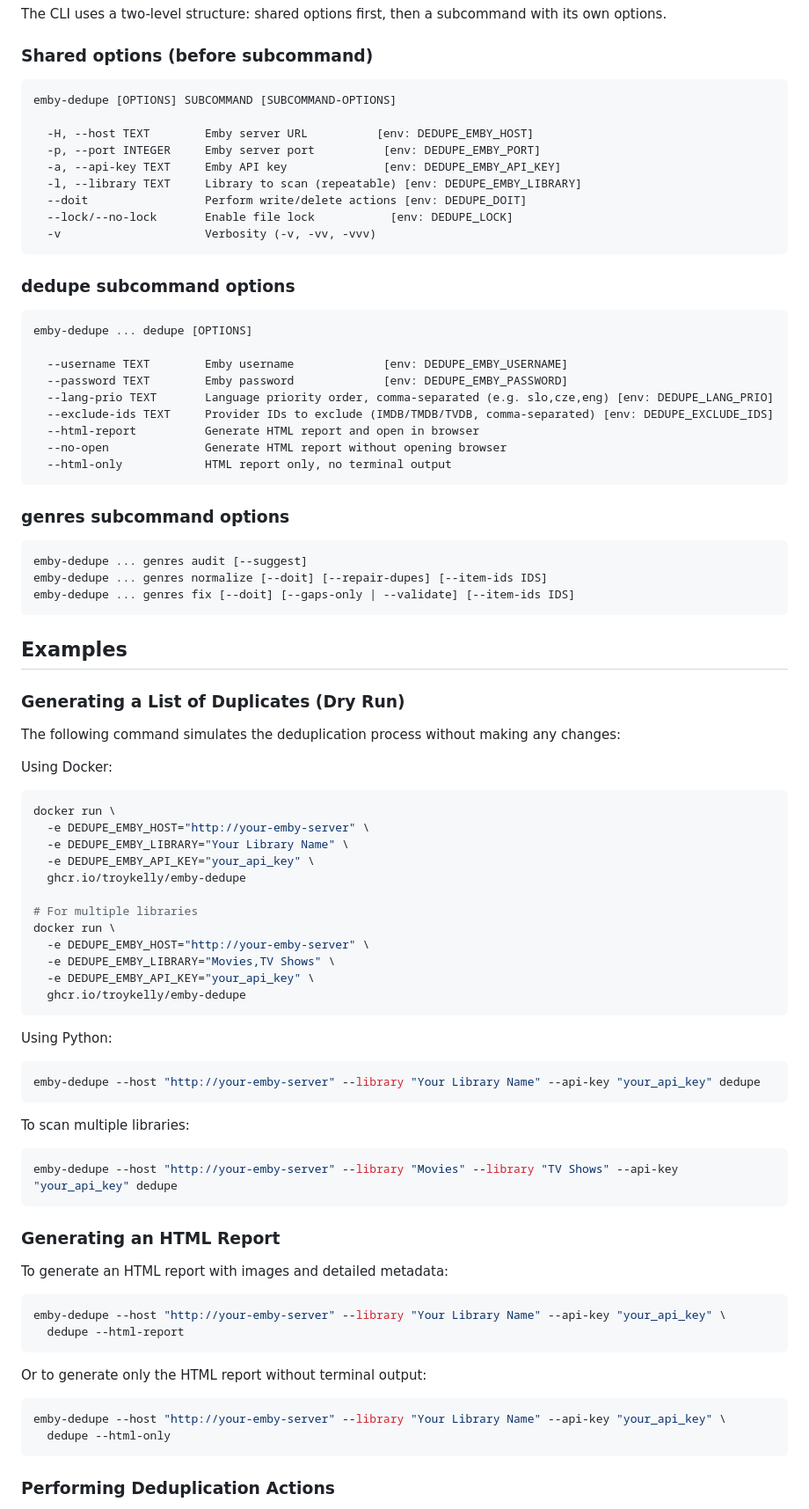
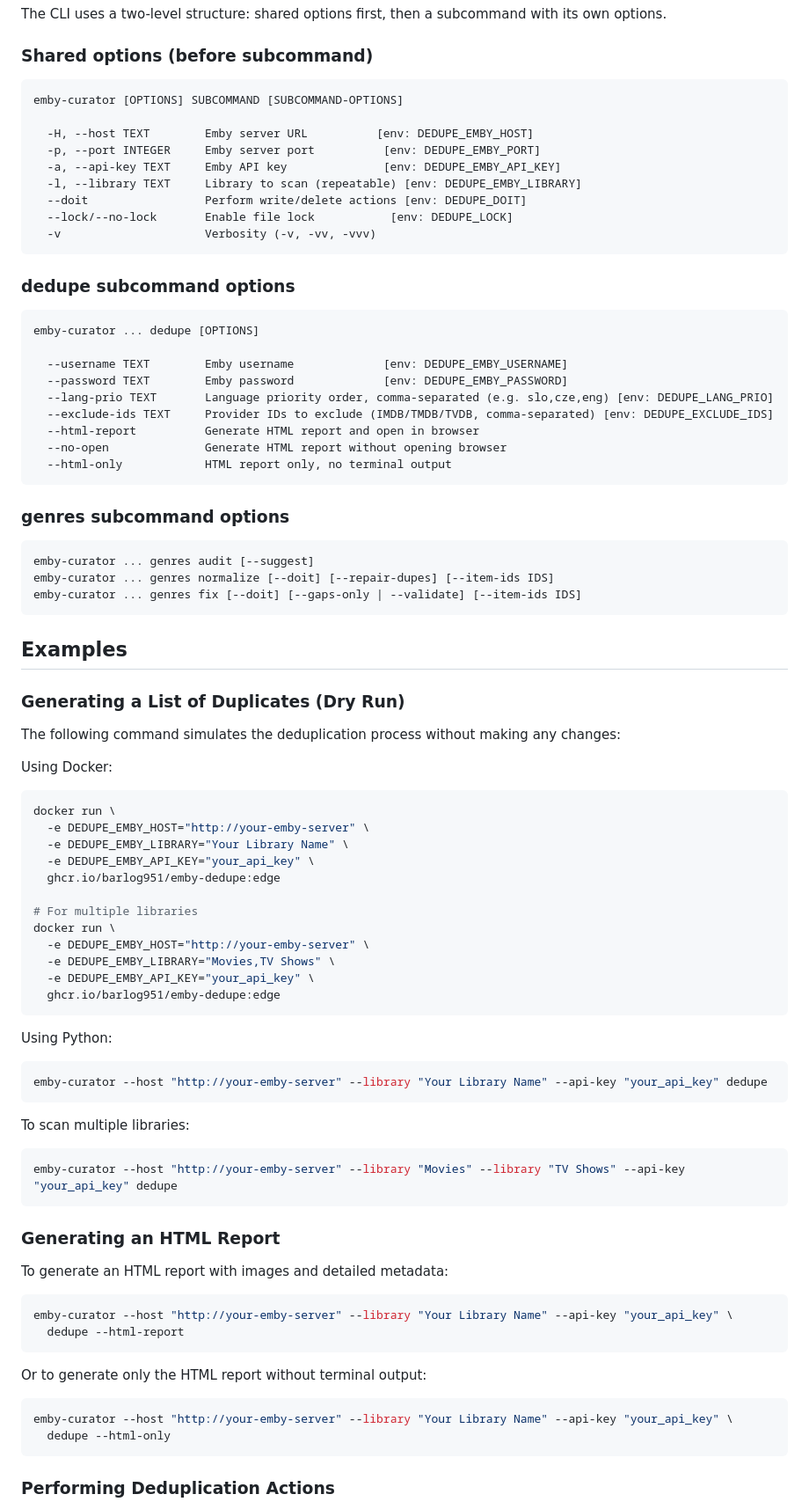
Before and after one commit to Barlog951/emby-curator, a Markdown page: README.md, the part around one of its changes. Shown at 88% size. Drawn GitHub-style.

````diff
--- a/README.md
+++ b/README.md
@@ -142,7 +142,7 @@ The CLI uses a two-level structure: shared options first, then a subcommand with
 ### Shared options (before subcommand)
 
 ```
-emby-dedupe [OPTIONS] SUBCOMMAND [SUBCOMMAND-OPTIONS]
+emby-curator [OPTIONS] SUBCOMMAND [SUBCOMMAND-OPTIONS]
 
   -H, --host TEXT        Emby server URL          [env: DEDUPE_EMBY_HOST]
   -p, --port INTEGER     Emby server port          [env: DEDUPE_EMBY_PORT]
@@ -156,7 +156,7 @@ emby-dedupe [OPTIONS] SUBCOMMAND [SUBCOMMAND-OPTIONS]
 ### dedupe subcommand options
 
 ```
-emby-dedupe ... dedupe [OPTIONS]
+emby-curator ... dedupe [OPTIONS]
 
   --username TEXT        Emby username             [env: DEDUPE_EMBY_USERNAME]
   --password TEXT        Emby password             [env: DEDUPE_EMBY_PASSWORD]
@@ -170,9 +170,9 @@ emby-dedupe ... dedupe [OPTIONS]
 ### genres subcommand options
 
 ```
-emby-dedupe ... genres audit [--suggest]
-emby-dedupe ... genres normalize [--doit] [--repair-dupes] [--item-ids IDS]
-emby-dedupe ... genres fix [--doit] [--gaps-only | --validate] [--item-ids IDS]
+emby-curator ... genres audit [--suggest]
+emby-curator ... genres normalize [--doit] [--repair-dupes] [--item-ids IDS]
+emby-curator ... genres fix [--doit] [--gaps-only | --validate] [--item-ids IDS]
 ```
 
 ## Examples
@@ -188,26 +188,26 @@ docker run \
   -e DEDUPE_EMBY_HOST="http://your-emby-server" \
   -e DEDUPE_EMBY_LIBRARY="Your Library Name" \
   -e DEDUPE_EMBY_API_KEY="your_api_key" \
-  ghcr.io/troykelly/emby-dedupe
+  ghcr.io/barlog951/emby-dedupe:edge
 
 # For multiple libraries
 docker run \
   -e DEDUPE_EMBY_HOST="http://your-emby-server" \
   -e DEDUPE_EMBY_LIBRARY="Movies,TV Shows" \
   -e DEDUPE_EMBY_API_KEY="your_api_key" \
-  ghcr.io/troykelly/emby-dedupe
+  ghcr.io/barlog951/emby-dedupe:edge
 ```
 
 Using Python:
 
 ```shell
-emby-dedupe --host "http://your-emby-server" --library "Your Library Name" --api-key "your_api_key" dedupe
+emby-curator --host "http://your-emby-server" --library "Your Library Name" --api-key "your_api_key" dedupe
 ```
 
 To scan multiple libraries:
 
 ```shell
-emby-dedupe --host "http://your-emby-server" --library "Movies" --library "TV Shows" --api-key "your_api_key" dedupe
+emby-curator --host "http://your-emby-server" --library "Movies" --library "TV Shows" --api-key "your_api_key" dedupe
 ```
 
 ### Generating an HTML Report
@@ -215,14 +215,14 @@ emby-dedupe --host "http://your-emby-server" --library "Movies" --library "TV Sh
 To generate an HTML report with images and detailed metadata:
 
 ```shell
-emby-dedupe --host "http://your-emby-server" --library "Your Library Name" --api-key "your_api_key" \
+emby-curator --host "http://your-emby-server" --library "Your Library Name" --api-key "your_api_key" \
   dedupe --html-report
 ```
 
 Or to generate only the HTML report without terminal output:
 
 ```shell
-emby-dedupe --host "http://your-emby-server" --library "Your Library Name" --api-key "your_api_key" \
+emby-curator --host "http://your-emby-server" --library "Your Library Name" --api-key "your_api_key" \
   dedupe --html-only
 ```
 
````
Also changed, not shown: other parts of README.md (+20 -20 lines).
